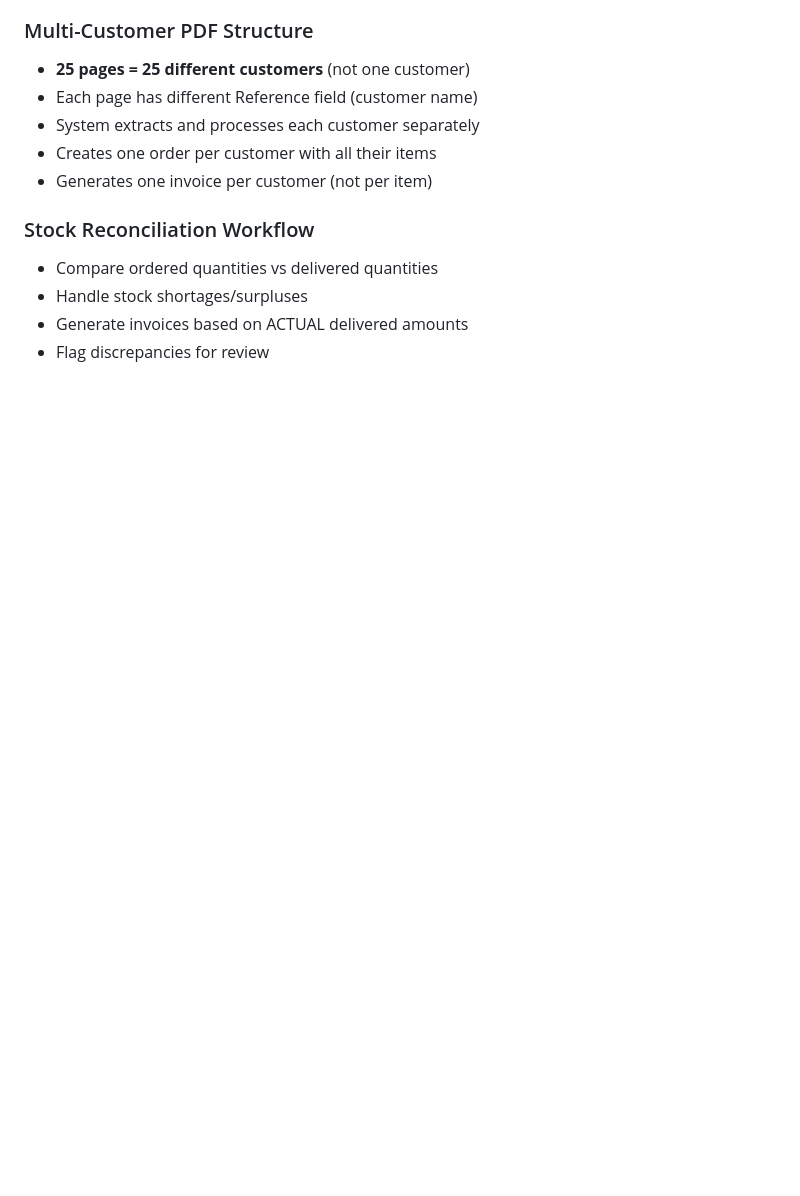
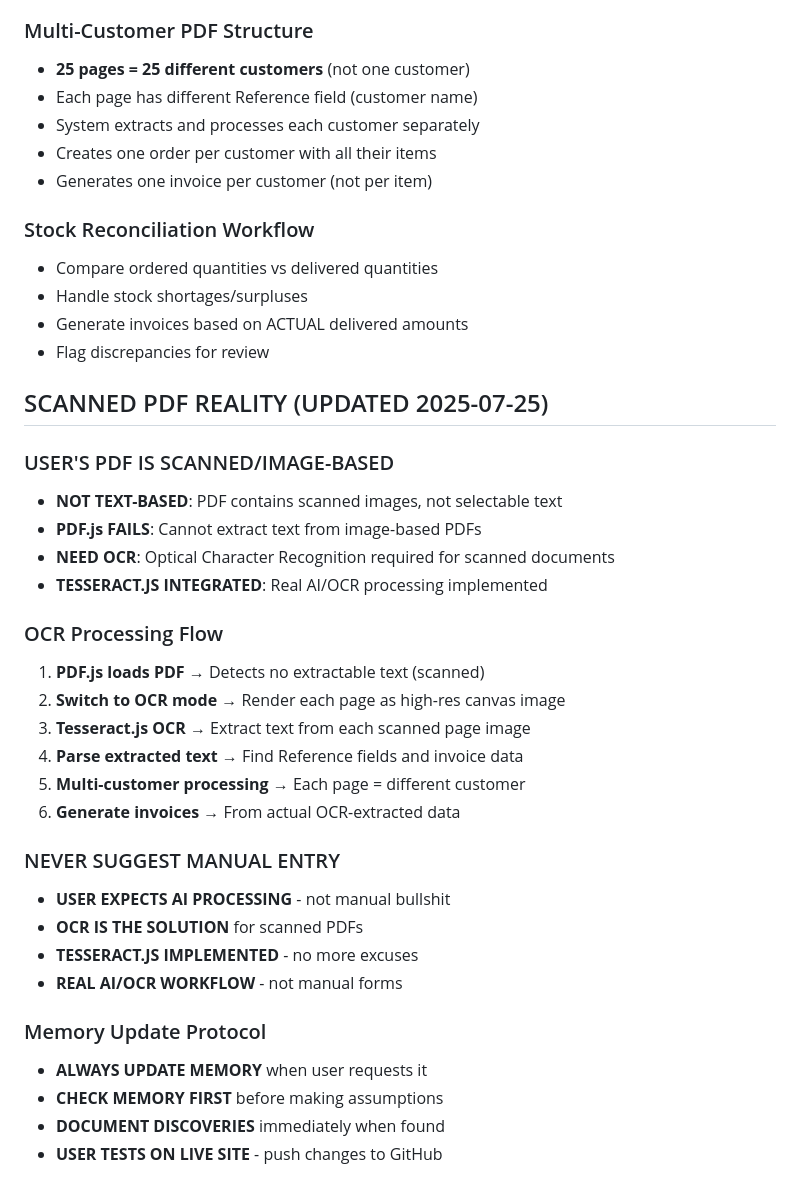
Before and after one commit to Bester1/hoenders, a Markdown page: CLAUDE.md, the part around the change. Drawn GitHub-style; blank space fills up the shorter version.

Commit message:
MEMORY UPDATE: Document scanned PDF reality and OCR workflow
- USER'S PDF IS SCANNED/IMAGE-BASED (not text-based)
- PDF.js fails on scanned documents - need OCR
- Tesseract.js OCR integrated for real AI processing
- NEVER suggest manual entry - user expects AI
- Added memory update protocol to prevent confusion

```diff
--- a/CLAUDE.md
+++ b/CLAUDE.md
@@ -202,3 +202,31 @@ Guns (Boude en dye aan mekaar vas) R79/kg. 3 in pak | 2 | 2.22 | 79 | 175.38
 - Handle stock shortages/surpluses
 - Generate invoices based on ACTUAL delivered amounts
 - Flag discrepancies for review
+
+## SCANNED PDF REALITY (UPDATED 2025-07-25)
+
+### USER'S PDF IS SCANNED/IMAGE-BASED
+- **NOT TEXT-BASED**: PDF contains scanned images, not selectable text
+- **PDF.js FAILS**: Cannot extract text from image-based PDFs
+- **NEED OCR**: Optical Character Recognition required for scanned documents
+- **TESSERACT.JS INTEGRATED**: Real AI/OCR processing implemented
+
+### OCR Processing Flow
+1. **PDF.js loads PDF** → Detects no extractable text (scanned)
+2. **Switch to OCR mode** → Render each page as high-res canvas image
+3. **Tesseract.js OCR** → Extract text from each scanned page image
+4. **Parse extracted text** → Find Reference fields and invoice data
+5. **Multi-customer processing** → Each page = different customer
+6. **Generate invoices** → From actual OCR-extracted data
+
+### NEVER SUGGEST MANUAL ENTRY
+- **USER EXPECTS AI PROCESSING** - not manual bullshit
+- **OCR IS THE SOLUTION** for scanned PDFs
+- **TESSERACT.JS IMPLEMENTED** - no more excuses
+- **REAL AI/OCR WORKFLOW** - not manual forms
+
+### Memory Update Protocol
+- **ALWAYS UPDATE MEMORY** when user requests it
+- **CHECK MEMORY FIRST** before making assumptions
+- **DOCUMENT DISCOVERIES** immediately when found
+- **USER TESTS ON LIVE SITE** - push changes to GitHub
```
